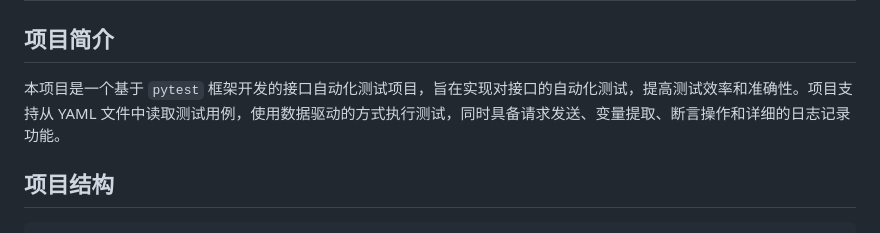
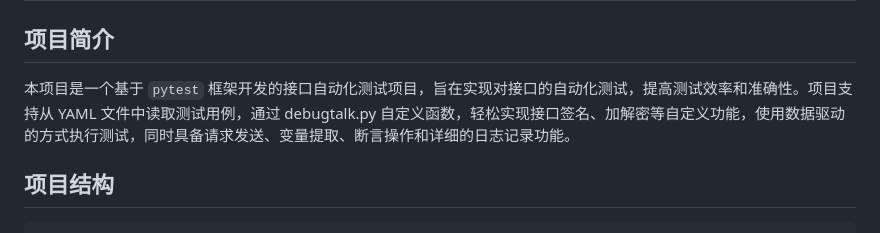
Before and after one commit to s1mple96/PytestApiFramework, a Markdown page: README.md, the part around the change. Drawn GitHub-style.

````diff
--- a/README.md
+++ b/README.md
@@ -1,7 +1,7 @@
 # 接口自动化测试项目
 
 ## 项目简介
-本项目是一个基于 `pytest` 框架开发的接口自动化测试项目，旨在实现对接口的自动化测试，提高测试效率和准确性。项目支持从 YAML 文件中读取测试用例，使用数据驱动的方式执行测试，同时具备请求发送、变量提取、断言操作和详细的日志记录功能。
+本项目是一个基于 `pytest` 框架开发的接口自动化测试项目，旨在实现对接口的自动化测试，提高测试效率和准确性。项目支持从 YAML 文件中读取测试用例，通过 debugtalk.py 自定义函数，轻松实现接口签名、加解密等自定义功能，使用数据驱动的方式执行测试，同时具备请求发送、变量提取、断言操作和详细的日志记录功能。
 
 ## 项目结构
 ```
````
